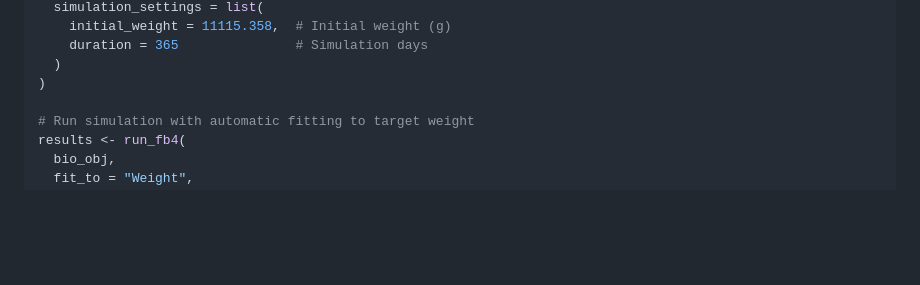
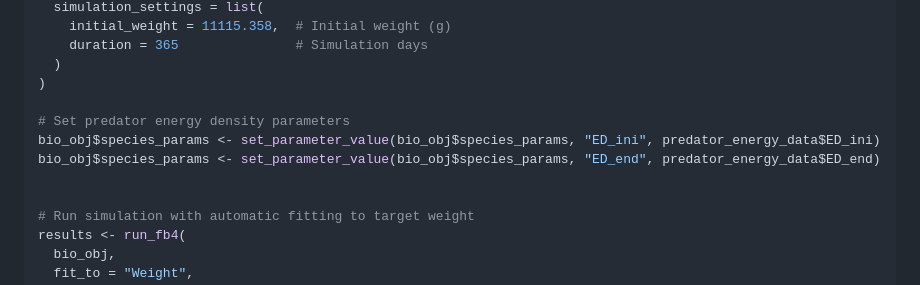
Before and after one commit to HansTtito/fb4package, a Markdown page: README.md, the part around the change. Drawn GitHub-style; blank space fills up the shorter version.

```diff
--- a/README.md
+++ b/README.md
@@ -82,6 +82,11 @@ bio_obj <- Bioenergetic(
     duration = 365               # Simulation days
   )
 )
+
+# Set predator energy density parameters
+bio_obj$species_params <- set_parameter_value(bio_obj$species_params, "ED_ini", predator_energy_data$ED_ini)
+bio_obj$species_params <- set_parameter_value(bio_obj$species_params, "ED_end", predator_energy_data$ED_end)
+
 
 # Run simulation with automatic fitting to target weight
 results <- run_fb4(
```
